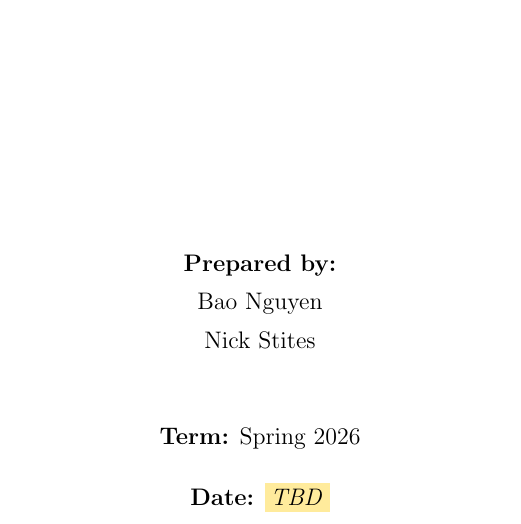
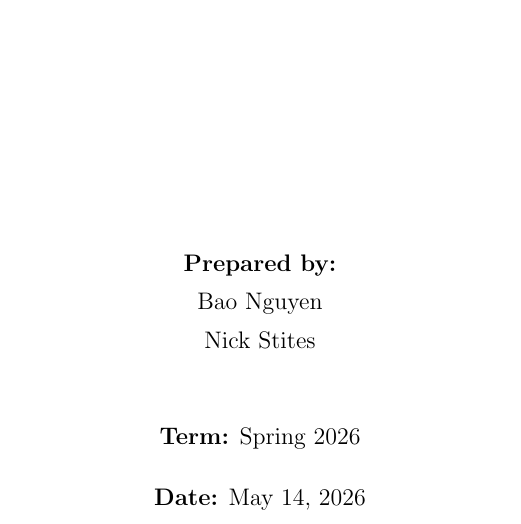
Before and after one commit to BaoPSU/ECE332-EMAG-II-Portland-State-University, a LaTeX document (Labs/Lab 4/ECE332_Lab4_PatchAntenna_Official_latex.tex): part of page 1 of 7, cut so that both start at the same text. Compiled offline with pdfLaTeX.

Commit message:
Lab 4: set date to May 14, 2026

```diff
--- a/Labs/Lab 4/ECE332_Lab4_PatchAntenna_Official_latex.tex
+++ b/Labs/Lab 4/ECE332_Lab4_PatchAntenna_Official_latex.tex
@@ -41,7 +41,7 @@
 \vspace{1cm}
 {\large \textbf{Term:} Spring 2026 \par}
 \vspace{0.4cm}
-{\large \textbf{Date:} \fb{TBD} \par}
+{\large \textbf{Date:} May 14, 2026 \par}
 \vspace{2cm}
 \end{titlepage}
 
```
